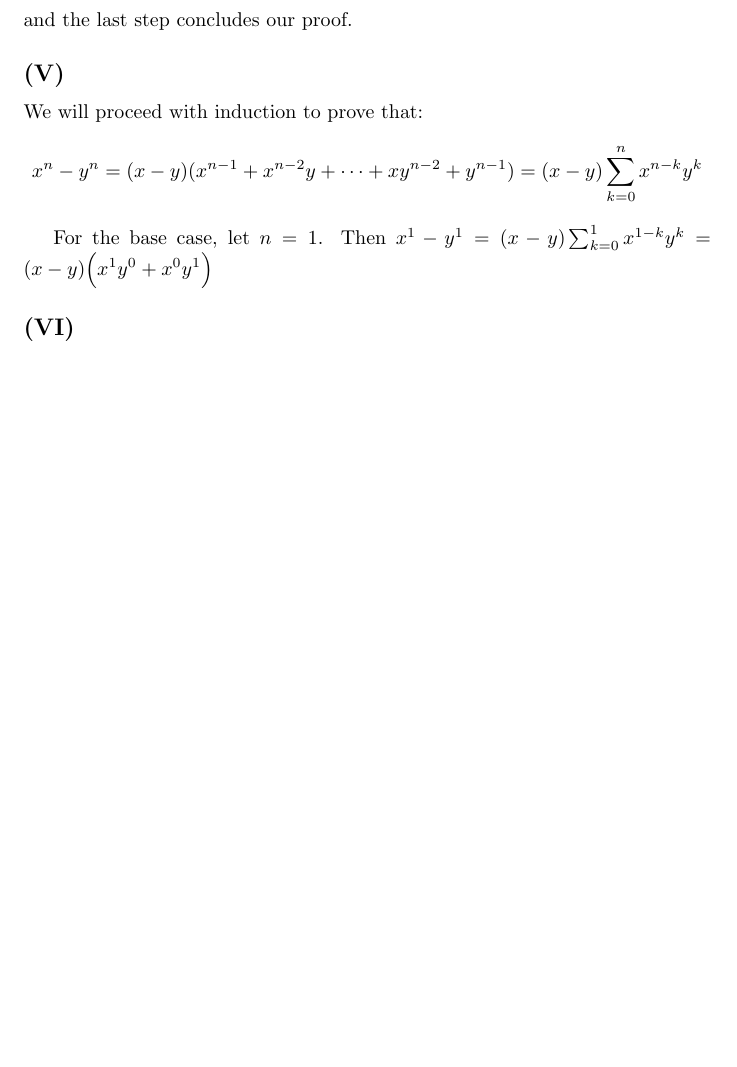
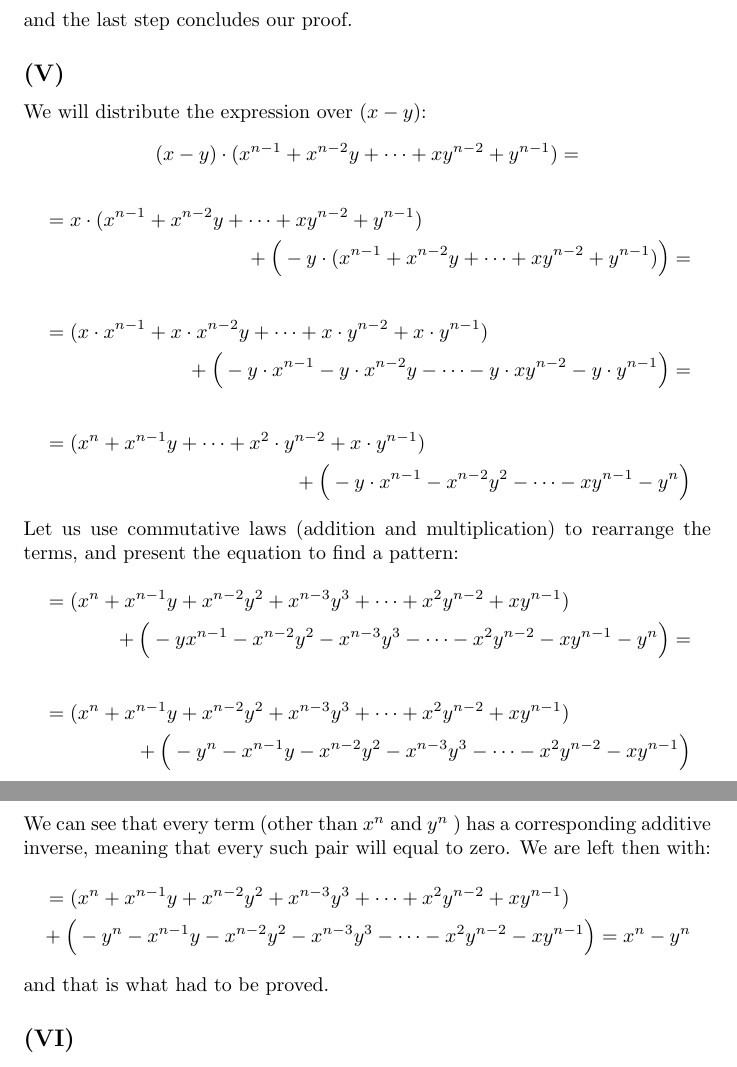
Before and after one commit to kjura/maths, a LaTeX document (spivakCalculus/Chapter1Problems.tex): part of page 2 of 2 before the commit and two parts of pages 2 and 3 of 3 after it, the two joined at a grey line, cut so that both start at the same text, the shorter picture padded with empty space. Compiled offline with pdfLaTeX.

Commit message:
spivak: finish 1.(V)

```diff
--- a/spivakCalculus/Chapter1Problems.tex
+++ b/spivakCalculus/Chapter1Problems.tex
@@ -116,12 +116,38 @@ Now we will apply the properties of real numbers:
 and the last step concludes our proof.
 
 \subsection*{(\rom{5})}
-We will proceed with induction to prove that:
+We will distribute the expression over (\(x-y)\):
 \begin{equation*}
-	x^{n} - y^{n} = (x-y)(x^{n-1} + x^{n-2}y + \cdots + xy^{n-2} + y^{n-1}) = (x-y)\sum_{k=0}^{n}x^{n-k}y^{k}
+	(x-y) \cdot (x^{n-1} + x^{n-2}y + \cdots + xy^{n-2} + y^{n-1}) =
 \end{equation*}
-
-For the base case, let \(n=1\). Then \(x^{1} - y^{1} = (x-y)\sum_{k=0}^{1}x^{1-k}y^{k} = (x-y)\Big(x^{1}y^{0} + x^{0}y^{1}\Big)\)
+\begin{multline*}
+	= x \cdot (x^{n-1} + x^{n-2}y + \cdots + xy^{n-2} + y^{n-1})\\
+	+ \Big(-y \cdot (x^{n-1} + x^{n-2}y + \cdots + xy^{n-2} + y^{n-1}) \Big) =
+\end{multline*}
+\begin{multline*}
+	= (x \cdot x^{n-1} + x \cdot x^{n-2}y + \cdots + x \cdot y^{n-2} + x \cdot y^{n-1})\\
+	+ \Big(-y \cdot x^{n-1} -y \cdot x^{n-2}y - \cdots -y \cdot xy^{n-2} -y \cdot y^{n-1}\Big) =
+\end{multline*}
+\begin{multline*}
+	= (x^{n} + x^{n-1}y + \cdots + x^{2} \cdot y^{n-2} + x \cdot y^{n-1})\\
+	+ \Big(-y \cdot x^{n-1} - x^{n-2}y^{2} - \cdots - xy^{n-1} - y^{n}\Big)
+\end{multline*}
+Let us use commutative laws (addition and multiplication) to rearrange the terms, and present the equation to find a pattern:
+\begin{multline*}
+	= (x^{n} + x^{n-1}y + x^{n-2}y^2 + x^{n-3}y^3 + \cdots + x^{2}  y^{n-2} + x  y^{n-1})\\
+	+ \Big(-y  x^{n-1} - x^{n-2}y^{2} - x^{n-3}y^{3} - \cdots - x^{2}y^{n-2} - xy^{n-1} - y^{n}\Big) =
+\end{multline*}
+\begin{multline*}
+	= (x^{n} + x^{n-1}y + x^{n-2}y^2 + x^{n-3}y^3 + \cdots + x^{2}  y^{n-2} + x  y^{n-1})\\
+	+ \Big(-y^{n} - x^{n-1}y - x^{n-2}y^{2} - x^{n-3}y^{3} - \cdots - x^{2}y^{n-2} - xy^{n-1}\Big)
+\end{multline*}
+We can see that every term (other than \(x^{n}\) and \(y^{n}\) ) has a corresponding additive inverse, meaning that every such pair
+will equal to zero. We are left then with:
+\begin{multline*}
+	= (x^{n} + x^{n-1}y + x^{n-2}y^2 + x^{n-3}y^3 + \cdots + x^{2}  y^{n-2} + x  y^{n-1})\\
+	+ \Big(-y^{n} - x^{n-1}y - x^{n-2}y^{2} - x^{n-3}y^{3} - \cdots - x^{2}y^{n-2} - xy^{n-1}\Big) = x^{n} - y^{n}
+\end{multline*}
+and that is what had to be proved.
 
 \subsection*{(\rom{6})}
 
```
